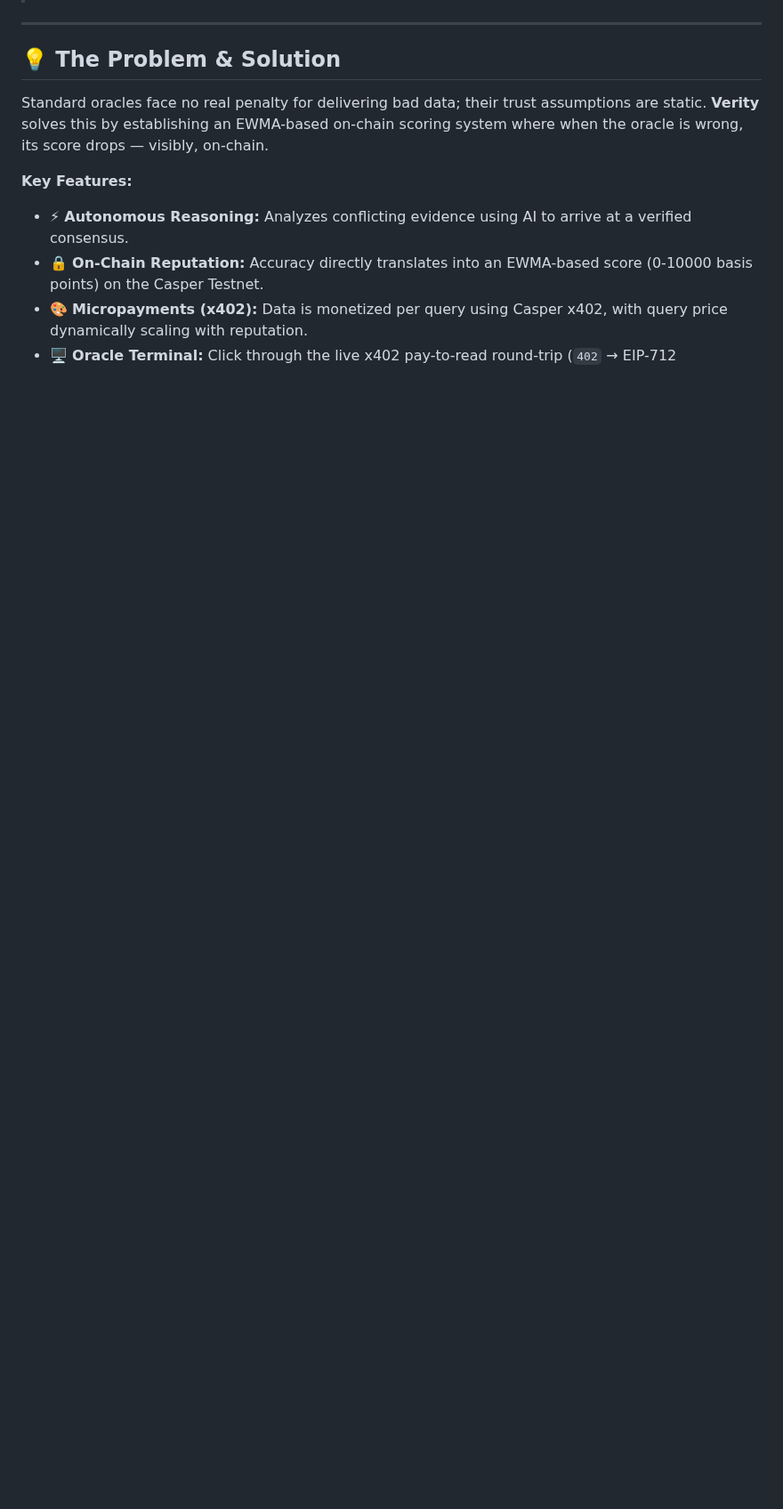
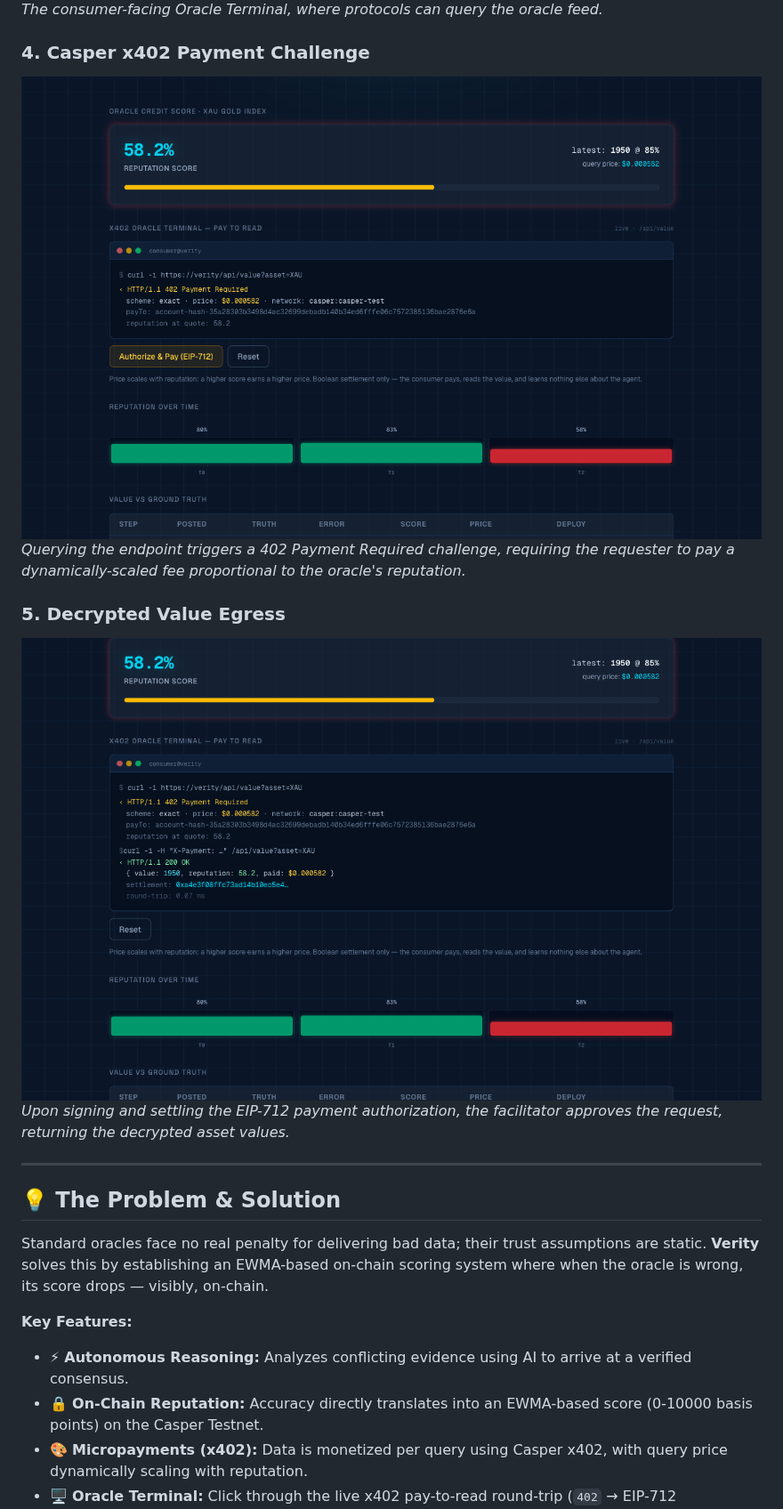
Before and after one commit to edycutjong/verity, a Markdown page: README.md, the part around one of its changes. Shown at 89% size. GitHub-like rendering; pictures changed too: docs/screenshots/04-oracle-terminal-challenged.png (added), docs/screenshots/05-oracle-terminal-paid.png (added); blank space fills up the shorter version.

Commit message:
docs(readme): add step-by-step screenshots walkthrough

```diff
--- a/README.md
+++ b/README.md
@@ -35,3 +51,18 @@
+*The consumer-facing Oracle Terminal, where protocols can query the oracle feed.*
+
+### 4. Casper x402 Payment Challenge
+<div align="center">
+  <img src="docs/screenshots/04-oracle-terminal-challenged.png" alt="Casper x402 Challenge" width="100%">
+</div>
+
+*Querying the endpoint triggers a 402 Payment Required challenge, requiring the requester to pay a dynamically-scaled fee proportional to the oracle's reputation.*
+
+### 5. Decrypted Value Egress
+<div align="center">
+  <img src="docs/screenshots/05-oracle-terminal-paid.png" alt="Unlocked Oracle Feed" width="100%">
+</div>
+
+*Upon signing and settling the EIP-712 payment authorization, the facilitator approves the request, returning the decrypted asset values.*
 
 ---
 
```
Also changed, not shown: other parts of README.md (+21 -2 lines), docs/screenshots/01-initial-dashboard.png (added), docs/screenshots/02-oracle-reasoning-console.png (added), docs/screenshots/03-oracle-terminal-idle.png (added), docs/screenshots/06-oracle-terminal-reset.png (added), 3 other files.
